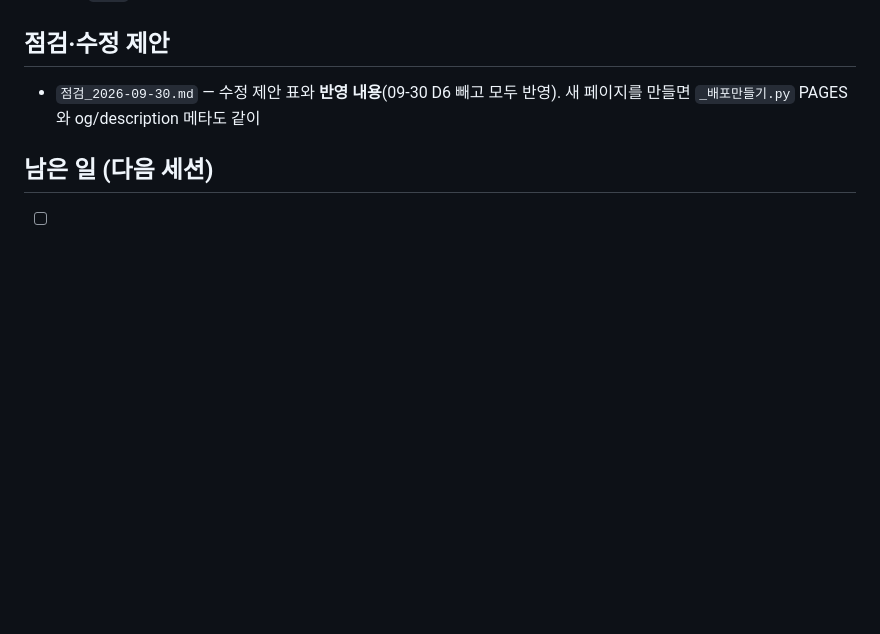
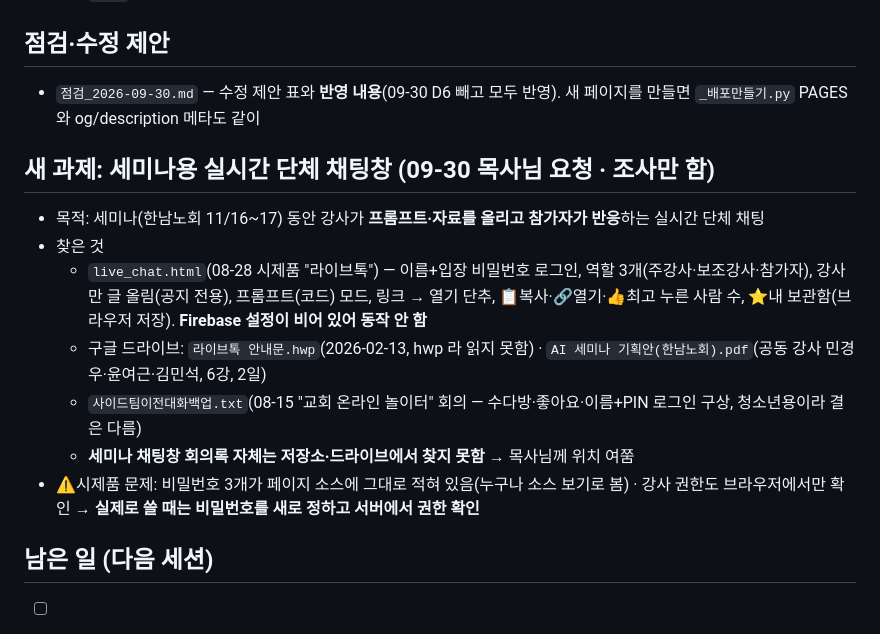
Before and after one commit to mightykid-crypto/lowspot-homepage, a Markdown page: 홈페이지/진행기록_이어서하기.md, the part around the change. Rendered like a GitHub page; blank space fills up the shorter version.

Commit message:
진행기록: 세미나용 실시간 채팅창 자료 조사 결과
Co-Authored-By: Claude Opus 5.5 <noreply@anthropic.com>
Claude-Session: https://claude.ai/code/session_01RfR3AiHQqRqri5Tj2gggR4

```diff
--- a/홈페이지/진행기록_이어서하기.md
+++ b/홈페이지/진행기록_이어서하기.md
@@ -100,6 +100,17 @@
 ## 점검·수정 제안
 - `점검_2026-09-30.md` — 수정 제안 표와 **반영 내용**(09-30 D6 빼고 모두 반영). 새 페이지를 만들면 `_배포만들기.py` PAGES 와 og/description 메타도 같이
 
+## 새 과제: 세미나용 실시간 단체 채팅창 (09-30 목사님 요청 · 조사만 함)
+- 목적: 세미나(한남노회 11/16~17) 동안 강사가 **프롬프트·자료를 올리고 참가자가 반응**하는 실시간 단체 채팅
+- 찾은 것
+  - `live_chat.html`(08-28 시제품 "라이브톡") — 이름+입장 비밀번호 로그인, 역할 3개(주강사·보조강사·참가자),
+    강사만 글 올림(공지 전용), 프롬프트(코드) 모드, 링크 → 열기 단추, 📋복사·🔗열기·👍최고 누른 사람 수, ⭐내 보관함(브라우저 저장).
+    **Firebase 설정이 비어 있어 동작 안 함**
+  - 구글 드라이브: `라이브톡 안내문.hwp`(2026-02-13, hwp 라 읽지 못함) · `AI 세미나 기획안(한남노회).pdf`(공동 강사 민경우·윤여근·김민석, 6강, 2일)
+  - `사이드팀이전대화백업.txt`(08-15 "교회 온라인 놀이터" 회의 — 수다방·좋아요·이름+PIN 로그인 구상, 청소년용이라 결은 다름)
+  - **세미나 채팅창 회의록 자체는 저장소·드라이브에서 찾지 못함** → 목사님께 위치 여쭘
+- ⚠시제품 문제: 비밀번호 3개가 페이지 소스에 그대로 적혀 있음(누구나 소스 보기로 봄) · 강사 권한도 브라우저에서만 확인 → **실제로 쓸 때는 비밀번호를 새로 정하고 서버에서 권한 확인**
+
 ## 남은 일 (다음 세션)
 - [ ] **3단계 배포**(PC) — 위 "PC 에서 배포하기"
 - [x] 목사님 답 받기 → 위 "목사님 답" 에 반영 완료
```
